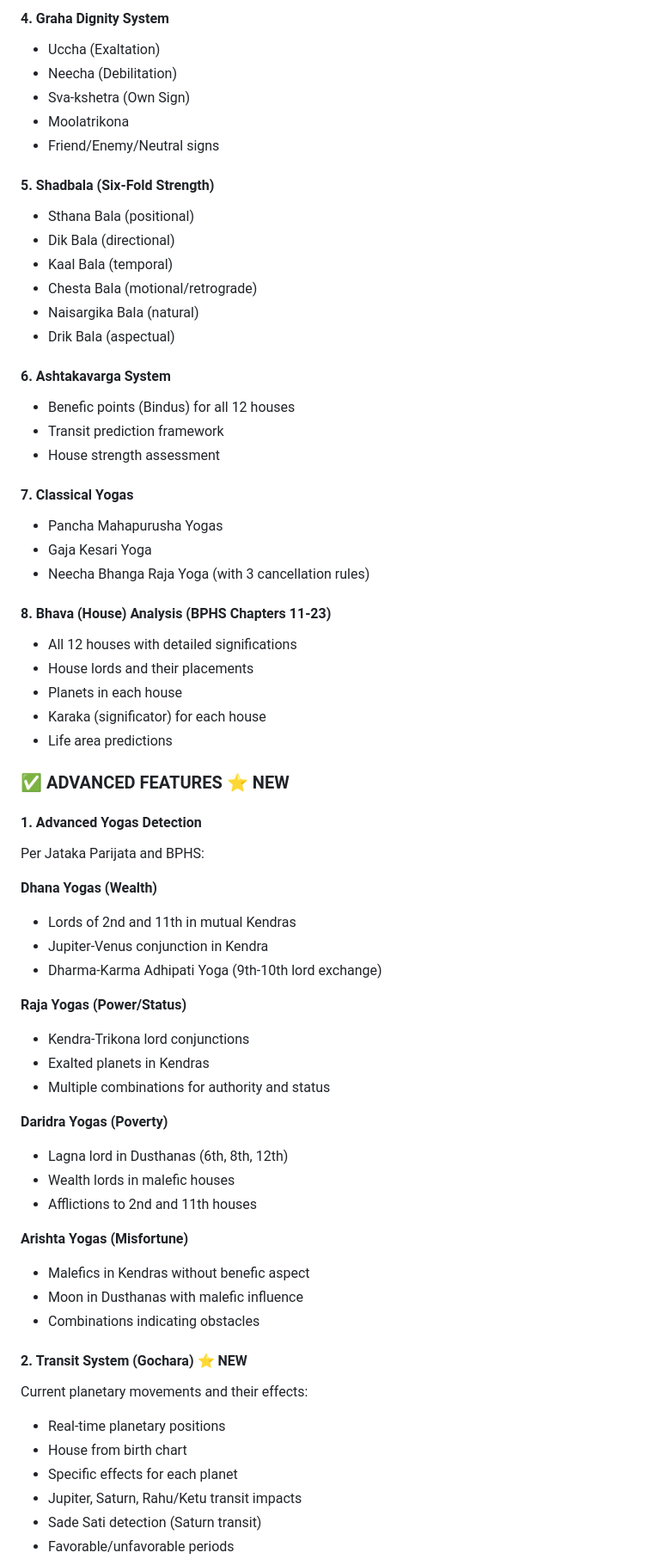
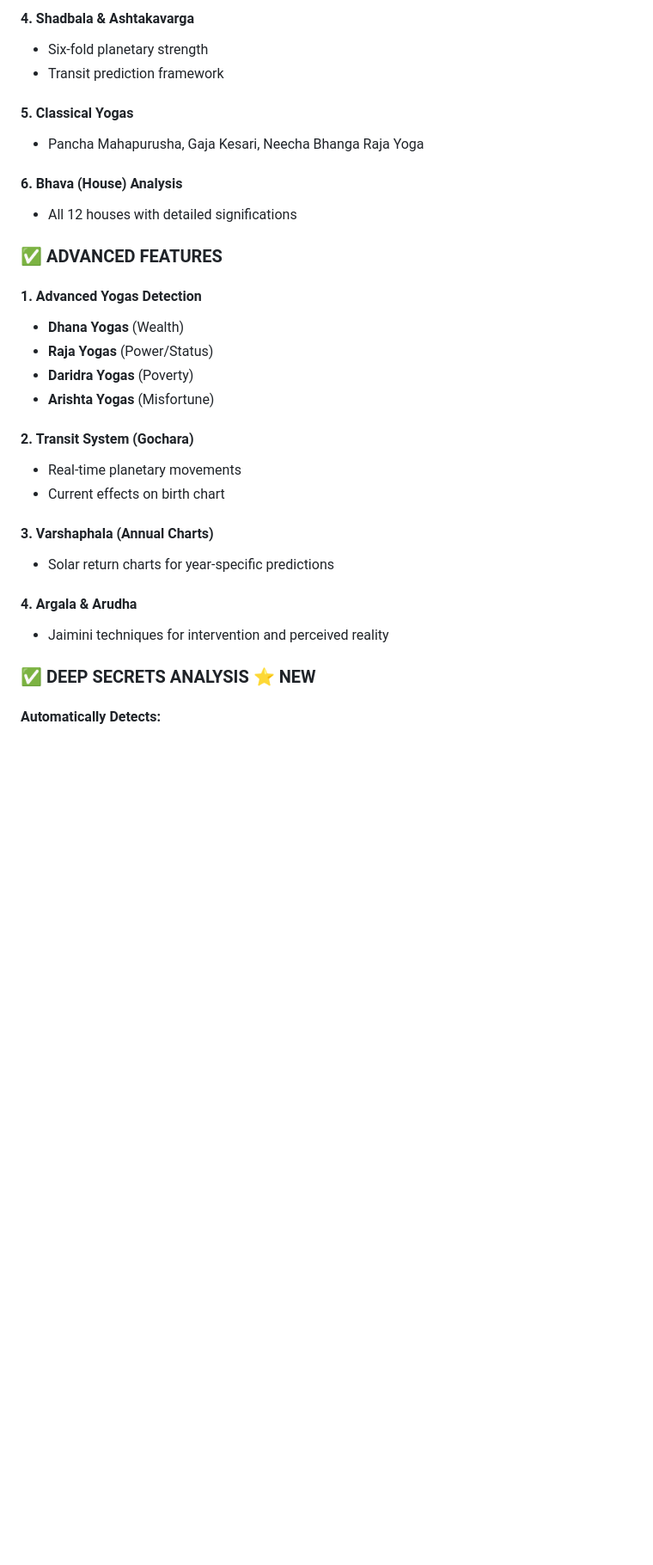
Before and after one commit to Shashankxou/classical-jyotisha, a Markdown page: README.md, the part around one of its changes. Shown at 86% size. GitHub-like rendering; blank space fills up the shorter version.

```diff
--- a/README.md
+++ b/README.md
@@ -81,67 +99,33 @@ Complete implementation per BPHS Chapter 6:
 
-#### 4. **Graha Dignity System**
-- Uccha (Exaltation)
-- Neecha (Debilitation)
-- Sva-kshetra (Own Sign)
-- Moolatrikona
-- Friend/Enemy/Neutral signs
+#### 4. **Shadbala & Ashtakavarga**
+- Six-fold planetary strength
+- Transit prediction framework
 
-#### 5. **Shadbala (Six-Fold Strength)**
-- Sthana Bala (positional)
-- Dik Bala (directional)
-- Kaal Bala (temporal)
-- Chesta Bala (motional/retrograde)
-- Naisargika Bala (natural)
-- Drik Bala (aspectual)
+#### 5. **Classical Yogas**
+- Pancha Mahapurusha, Gaja Kesari, Neecha Bhanga Raja Yoga
 
-#### 6. **Ashtakavarga System**
-- Benefic points (Bindus) for all 12 houses
-- Transit prediction framework
-- House strength assessment
+#### 6. **Bhava (House) Analysis**
+- All 12 houses with detailed significations
 
-#### 7. **Classical Yogas**
-- Pancha Mahapurusha Yogas
-- Gaja Kesari Yoga
-- Neecha Bhanga Raja Yoga (with 3 cancellation rules)
-
-#### 8. **Bhava (House) Analysis** (BPHS Chapters 11-23)
-- All 12 houses with detailed significations
-- House lords and their placements
-- Planets in each house
-- Karaka (significator) for each house
-- Life area predictions
-
-### ✅ ADVANCED FEATURES ⭐ NEW
+### ✅ ADVANCED FEATURES
 
 #### 1. **Advanced Yogas Detection**
-Per Jataka Parijata and BPHS:
+- **Dhana Yogas** (Wealth)
+- **Raja Yogas** (Power/Status)
+- **Daridra Yogas** (Poverty)
+- **Arishta Yogas** (Misfortune)
 
-**Dhana Yogas (Wealth)**
-- Lords of 2nd and 11th in mutual Kendras
-- Jupiter-Venus conjunction in Kendra
-- Dharma-Karma Adhipati Yoga (9th-10th lord exchange)
+#### 2. **Transit System (Gochara)**
+- Real-time planetary movements
+- Current effects on birth chart
 
-**Raja Yogas (Power/Status)**
-- Kendra-Trikona lord conjunctions
-- Exalted planets in Kendras
-- Multiple combinations for authority and status
+#### 3. **Varshaphala (Annual Charts)**
+- Solar return charts for year-specific predictions
 
-**Daridra Yogas (Poverty)**
-- Lagna lord in Dusthanas (6th, 8th, 12th)
-- Wealth lords in malefic houses
-- Afflictions to 2nd and 11th houses
+#### 4. **Argala & Arudha**
+- Jaimini techniques for intervention and perceived reality
 
-**Arishta Yogas (Misfortune)**
-- Malefics in Kendras without benefic aspect
-- Moon in Dusthanas with malefic influence
-- Combinations indicating obstacles
+### ✅ DEEP SECRETS ANALYSIS ⭐ NEW
 
-#### 2. **Transit System (Gochara)** ⭐ NEW
-Current planetary movements and their effects:
-- Real-time planetary positions
-- House from birth chart
-- Specific effects for each planet
-- Jupiter, Saturn, Rahu/Ketu transit impacts
-- Sade Sati detection (Saturn transit)
-- Favorable/unfavorable periods
+#### Automatically Detects:
 
```
Also changed, not shown: other parts of README.md (+239 -316 lines).
